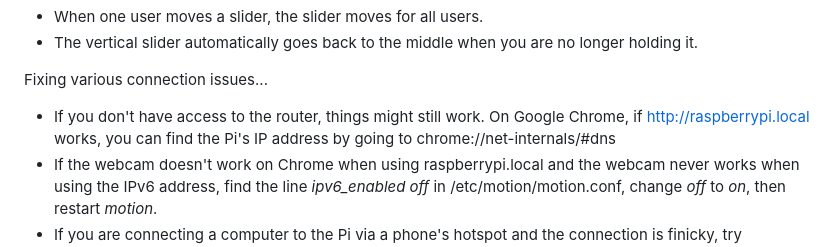
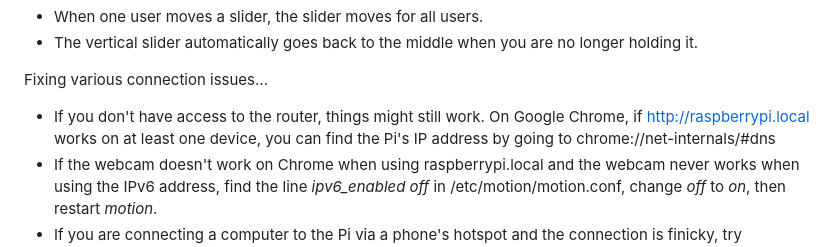
Before and after one commit to hellpig/WebSocket-Raspberry-Pi-robot, a Markdown page: README.md, the part around the change. Drawn GitHub-style.

```diff
--- a/README.md
+++ b/README.md
@@ -21,7 +21,7 @@ Nice features...
 - The vertical slider automatically goes back to the middle when you are no longer holding it.
 
 Fixing various connection issues...
-- If you don't have access to the router, things might still work. On Google Chrome, if [http://raspberrypi.local](http://raspberrypi.local) works, you can find the Pi's IP address by going to chrome://net-internals/#dns
+- If you don't have access to the router, things might still work. On Google Chrome, if [http://raspberrypi.local](http://raspberrypi.local) works on at least one device, you can find the Pi's IP address by going to chrome://net-internals/#dns
 - If the webcam doesn't work on Chrome when using raspberrypi.local and the webcam never works when using the IPv6 address, find the line *ipv6_enabled off* in /etc/motion/motion.conf, change *off* to *on*, then restart *motion*.
 - If you are connecting a computer to the Pi via a phone's hotspot and the connection is finicky, try unplugging the computer's Ethernet cable!
 
```
